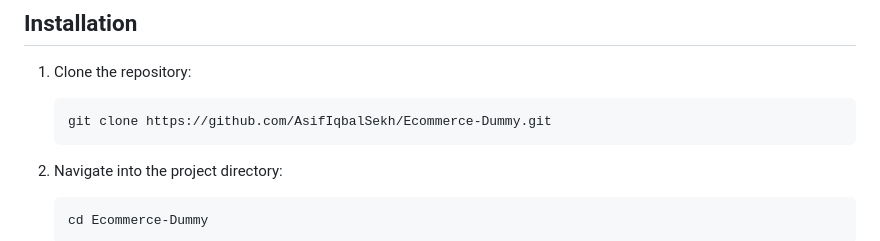
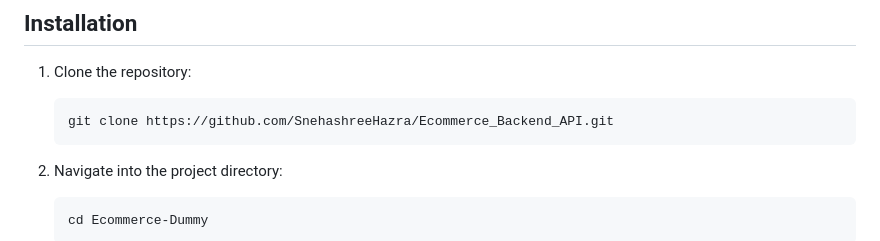
Before and after one commit to SnehashreeHazra/Ecommece_Backend_API, a Markdown page: README.md, the part around the change. Drawn GitHub-style.

````diff
--- a/README.md
+++ b/README.md
@@ -28,7 +28,7 @@ Before running the project, make sure you have the following installed:
 1. Clone the repository:
 
     ```
-    git clone https://github.com/AsifIqbalSekh/Ecommerce-Dummy.git
+    git clone https://github.com/SnehashreeHazra/Ecommerce_Backend_API.git
     ```
 
 2. Navigate into the project directory:
````
